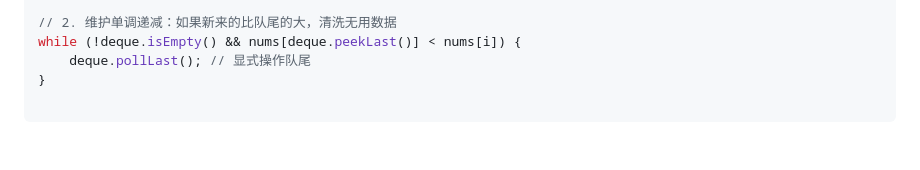
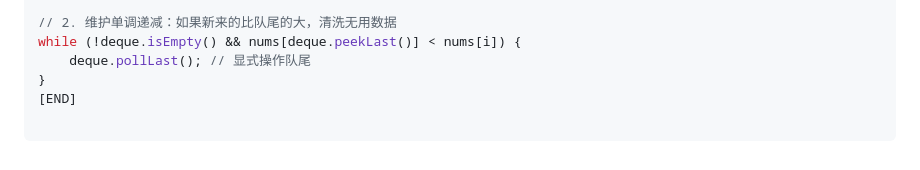
Before and after one commit to 22abad/flowStates, a Markdown page: posts/20251123trapOfDeque.md, the part around the change. Rendered like a GitHub page.

```diff
--- a/posts/20251123trapOfDeque.md
+++ b/posts/20251123trapOfDeque.md
@@ -78,3 +78,4 @@ while (!deque.isEmpty() && deque.peek() < i - k + 1) {
 while (!deque.isEmpty() && nums[deque.peekLast()] < nums[i]) {
     deque.pollLast(); // 显式操作队尾
 }
+[END]
```
